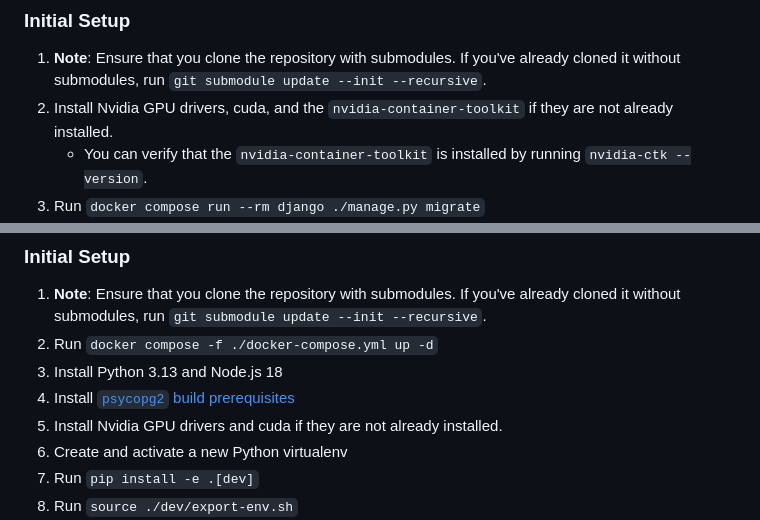
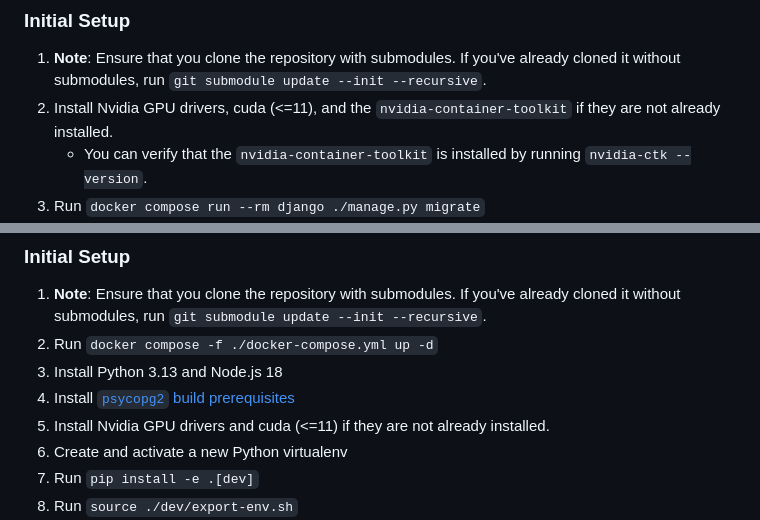
Before and after one commit to KitwareMedical/x-ray-genius, a Markdown page: README.md, 2 parts joined by grey strips. GitHub-like rendering.

Commit message:
docs: add maximum cuda supported version
deepdrr supports officially <=11.1
I had it working with 11.5.  It was failing with 12.9.

```diff
--- a/README.md
+++ b/README.md
@@ -15,7 +15,7 @@ This is the simplest configuration for developers to start with.
 
 ### Initial Setup
 1. **Note**: Ensure that you clone the repository with submodules. If you've already cloned it without submodules, run `git submodule update --init --recursive`.
-2. Install Nvidia GPU drivers, cuda, and the `nvidia-container-toolkit` if they are not already installed.
+2. Install Nvidia GPU drivers, cuda (<=11), and the `nvidia-container-toolkit` if they are not already installed.
    - You can verify that the `nvidia-container-toolkit` is installed by running `nvidia-ctk --version`.
 3. Run `docker compose run --rm django ./manage.py migrate`
 4. Run `docker compose run --rm django ./manage.py createsuperuser`
@@ -46,7 +46,7 @@ but allows developers to run Python code on their native system.
 3. Install Python 3.13 and Node.js 18
 4. Install
    [`psycopg2` build prerequisites](https://www.psycopg.org/docs/install.html#build-prerequisites)
-5. Install Nvidia GPU drivers and cuda if they are not already installed.
+5. Install Nvidia GPU drivers and cuda (<=11) if they are not already installed.
 6. Create and activate a new Python virtualenv
 7. Run `pip install -e .[dev]`
 8. Run `source ./dev/export-env.sh`
```
